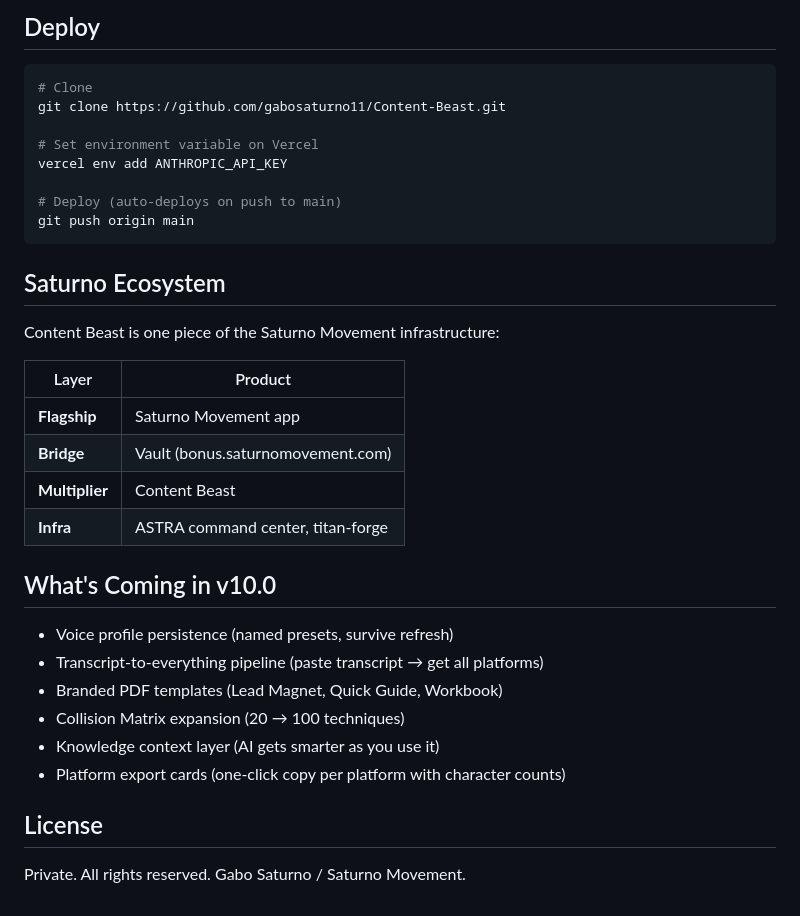
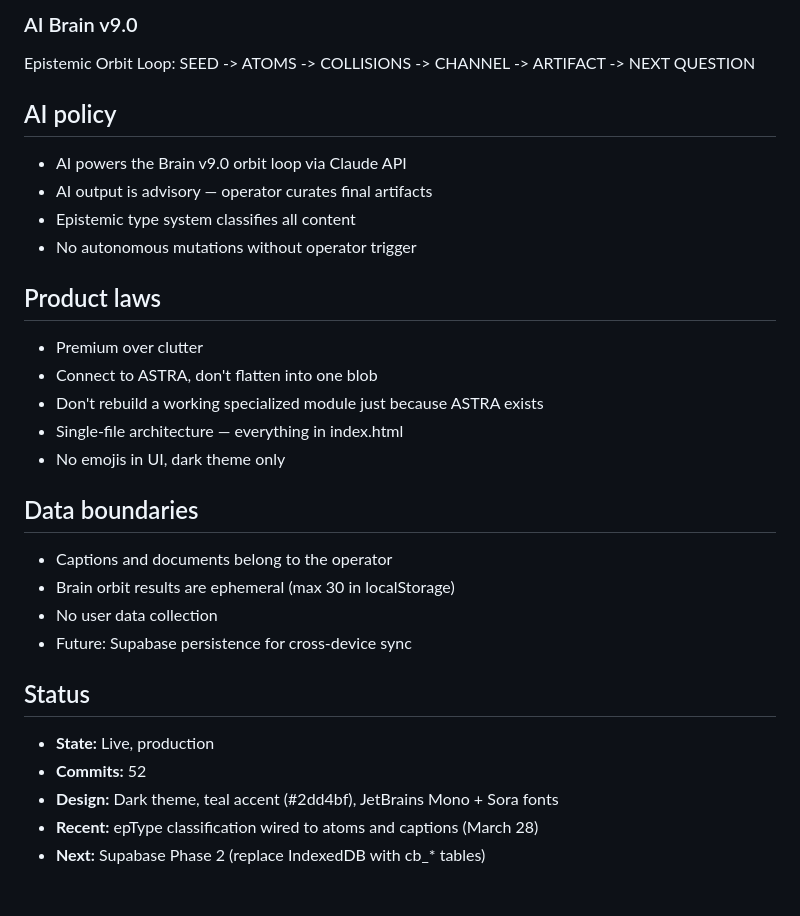
Before and after one commit to gabosaturno11/Content-Beast, a Markdown page: README.md, the part around one of its changes. Drawn GitHub-style.

````diff
--- a/README.md
+++ b/README.md
@@ -74,37 +65,33 @@ Content-Beast/
 
-## Deploy
+### AI Brain v9.0
+Epistemic Orbit Loop: SEED -> ATOMS -> COLLISIONS -> CHANNEL -> ARTIFACT -> NEXT QUESTION
 
-```bash
-# Clone
-git clone https://github.com/gabosaturno11/Content-Beast.git
+## AI policy
 
-# Set environment variable on Vercel
-vercel env add ANTHROPIC_API_KEY
+- AI powers the Brain v9.0 orbit loop via Claude API
+- AI output is advisory — operator curates final artifacts
+- Epistemic type system classifies all content
+- No autonomous mutations without operator trigger
 
-# Deploy (auto-deploys on push to main)
-git push origin main
-```
+## Product laws
 
-## Saturno Ecosystem
+- Premium over clutter
+- Connect to ASTRA, don't flatten into one blob
+- Don't rebuild a working specialized module just because ASTRA exists
+- Single-file architecture — everything in index.html
+- No emojis in UI, dark theme only
 
-Content Beast is one piece of the Saturno Movement infrastructure:
+## Data boundaries
 
-| Layer | Product |
-|-------|---------|
-| **Flagship** | Saturno Movement app |
-| **Bridge** | Vault (bonus.saturnomovement.com) |
-| **Multiplier** | Content Beast |
-| **Infra** | ASTRA command center, titan-forge |
+- Captions and documents belong to the operator
+- Brain orbit results are ephemeral (max 30 in localStorage)
+- No user data collection
+- Future: Supabase persistence for cross-device sync
 
-## What's Coming in v10.0
+## Status
 
-- Voice profile persistence (named presets, survive refresh)
-- Transcript-to-everything pipeline (paste transcript → get all platforms)
-- Branded PDF templates (Lead Magnet, Quick Guide, Workbook)
-- Collision Matrix expansion (20 → 100 techniques)
-- Knowledge context layer (AI gets smarter as you use it)
-- Platform export cards (one-click copy per platform with character counts)
-
-## License
-
-Private. All rights reserved. Gabo Saturno / Saturno Movement.
+- **State:** Live, production
+- **Commits:** 52
+- **Design:** Dark theme, teal accent (#2dd4bf), JetBrains Mono + Sora fonts
+- **Recent:** epType classification wired to atoms and captions (March 28)
+- **Next:** Supabase Phase 2 (replace IndexedDB with cb_* tables)
````
Also changed, not shown: other parts of README.md (+44 -53 lines).
